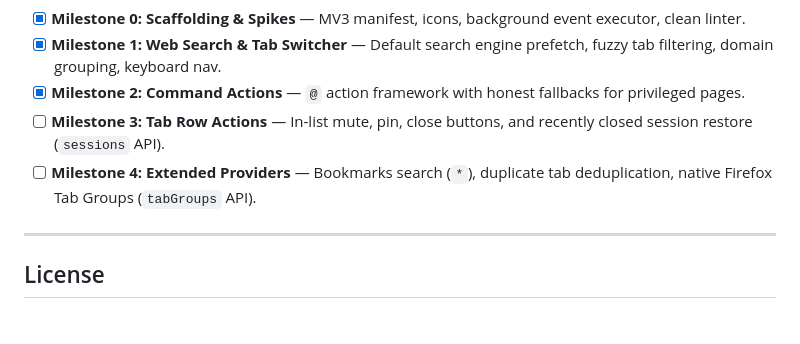
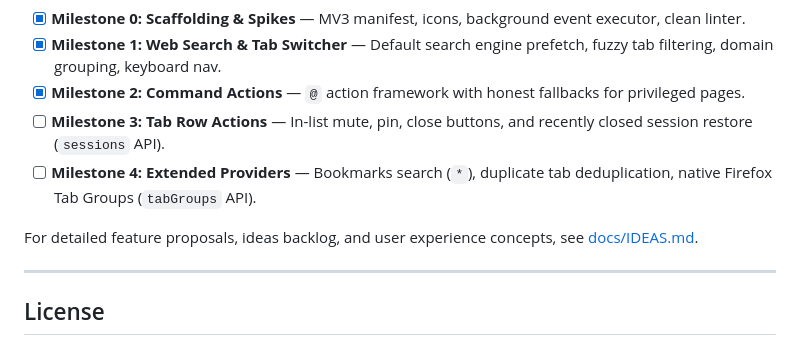
Before and after one commit to Tederby/Konsult, a Markdown page: README.md, the part around the change. Rendered like a GitHub page; blank space fills up the shorter version.

Commit message:
docs: ideas dump

```diff
--- a/README.md
+++ b/README.md
@@ -228,6 +228,8 @@ For complete verification scenarios (multi-window, audio indicators, search engi
 - [ ] **Milestone 3: Tab Row Actions** — In-list mute, pin, close buttons, and recently closed session restore (`sessions` API).
 - [ ] **Milestone 4: Extended Providers** — Bookmarks search (`*`), duplicate tab deduplication, native Firefox Tab Groups (`tabGroups` API).
 
+For detailed feature proposals, ideas backlog, and user experience concepts, see [docs/IDEAS.md](docs/IDEAS.md).
+
 ---
 
 ## License
```
Also changed, not shown: docs/IDEAS.md (added, +200 -0 lines), docs/IMPLEMENTATION_PLAN.md (+2 -0 lines).
